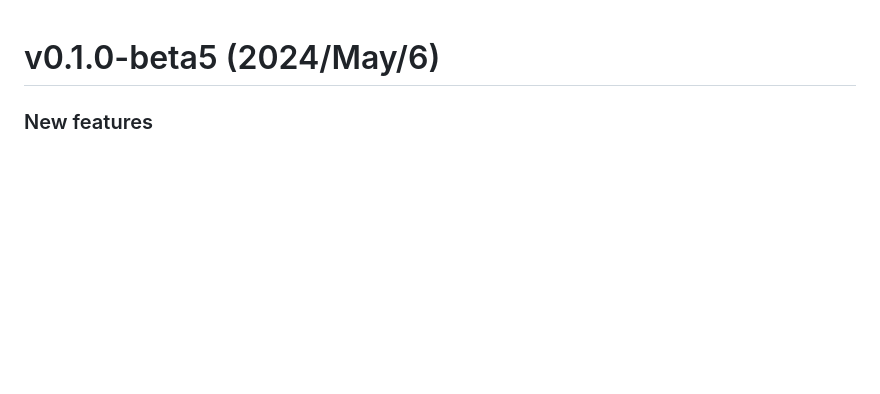
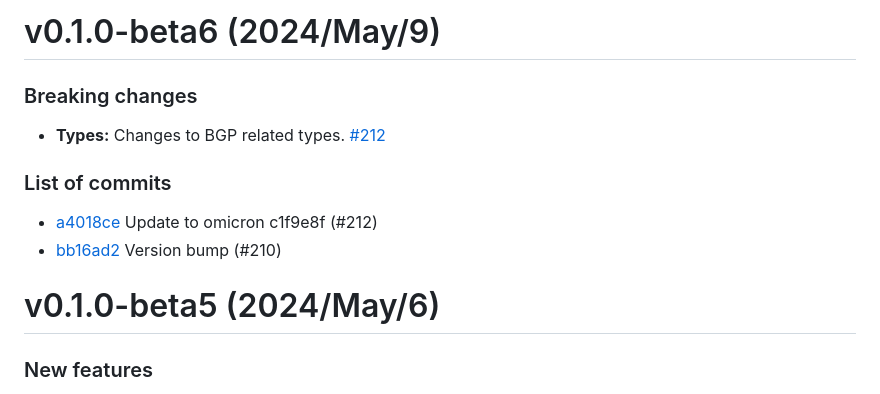
Before and after one commit to oxidecomputer/oxide.go, a Markdown page: CHANGELOG.md, the part around the change. Drawn GitHub-style; blank space fills up the shorter version.

Commit message:
Update changelog

```diff
--- a/CHANGELOG.md
+++ b/CHANGELOG.md
@@ -1,3 +1,14 @@
+# v0.1.0-beta6 (2024/May/9)
+
+### Breaking changes
+
+- **Types:** Changes to BGP related types. [#212](https://github.com/oxidecomputer/oxide.go/pull/212)
+
+### List of commits
+
+- [a4018ce](https://github.com/oxidecomputer/oxide.go/commit/a4018ce) Update to omicron c1f9e8f (#212)
+- [bb16ad2](https://github.com/oxidecomputer/oxide.go/commit/bb16ad2) Version bump (#210)
+
 # v0.1.0-beta5 (2024/May/6)
 
 ### New features
```
